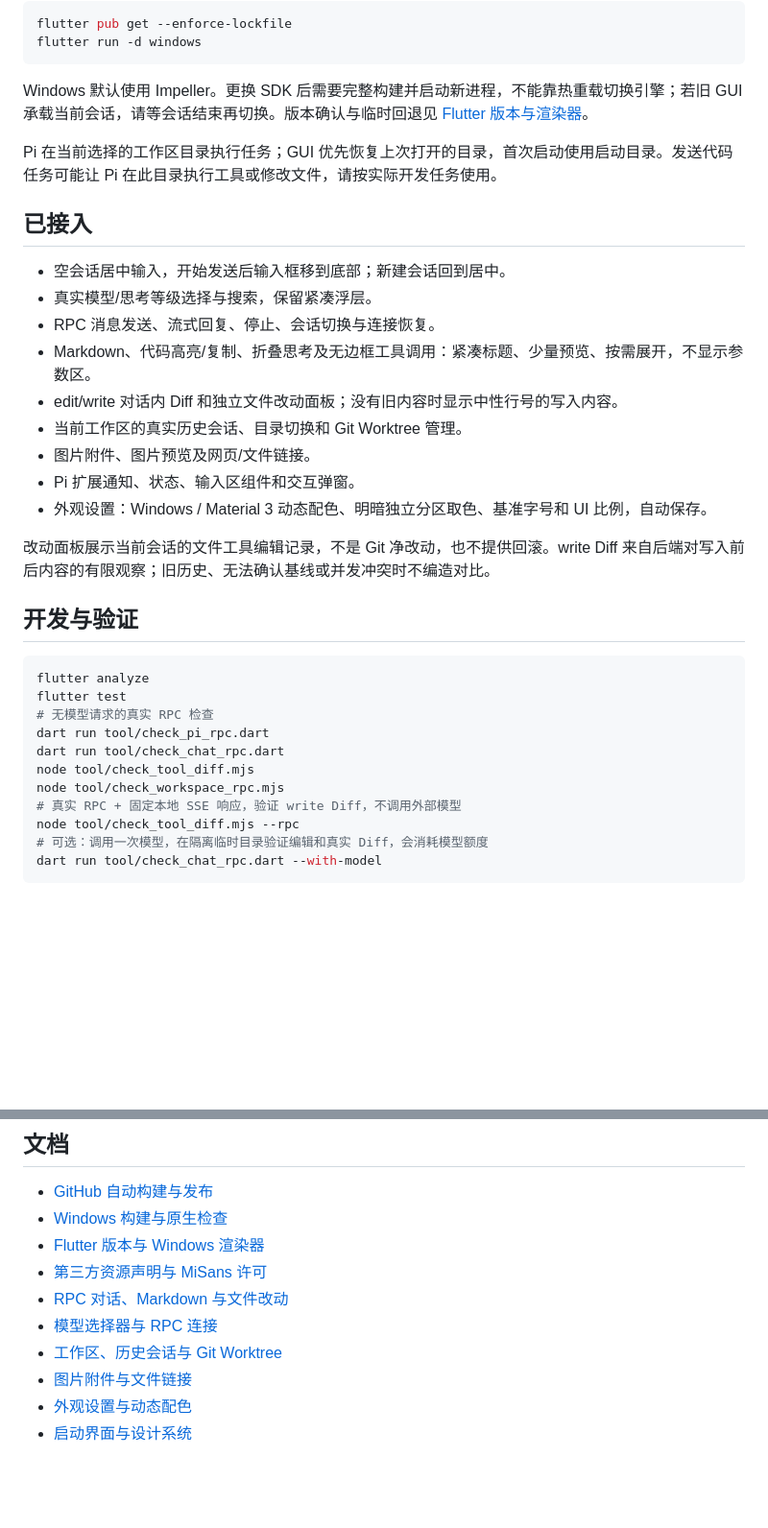
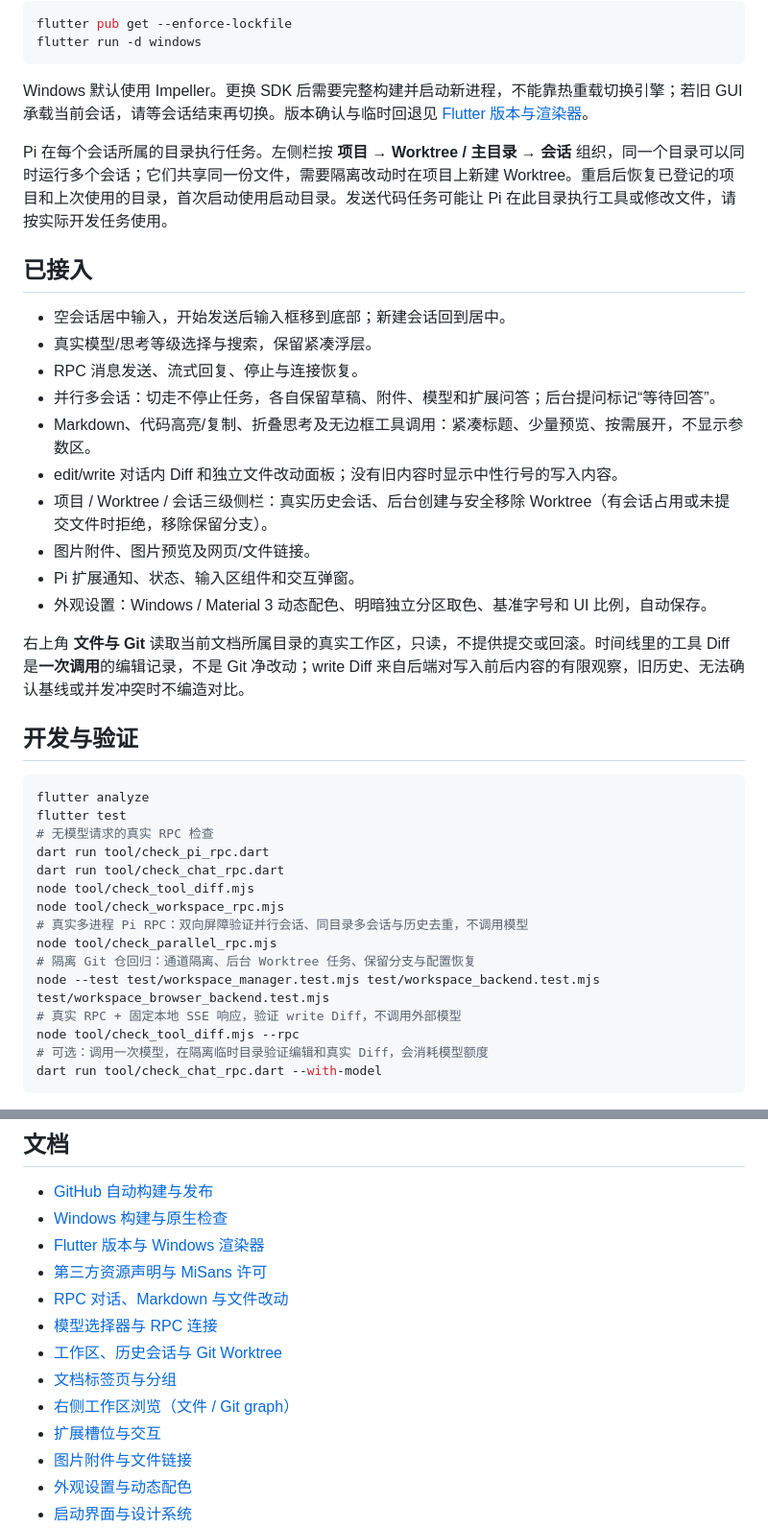
Before and after one commit to saltysalrua/pi-gui-flutter, a Markdown page: README.md, 2 parts joined by grey strips. Shown at 96% size. GitHub-like rendering; blank space fills up the shorter version.

Commit message:
docs: sync README and slot notes with parallel sessions
Update the stale single-workspace wording in README, list the new parallel
probe and Node test commands, and correct the extension slot render width.

```diff
--- a/README.md
+++ b/README.md
@@ -25,21 +25,22 @@ flutter run -d windows
 
 Windows 默认使用 Impeller。更换 SDK 后需要完整构建并启动新进程，不能靠热重载切换引擎；若旧 GUI 承载当前会话，请等会话结束再切换。版本确认与临时回退见 [Flutter 版本与渲染器](docs/flutter_renderer.md)。
 
-Pi 在当前选择的工作区目录执行任务；GUI 优先恢复上次打开的目录，首次启动使用启动目录。发送代码任务可能让 Pi 在此目录执行工具或修改文件，请按实际开发任务使用。
+Pi 在每个会话所属的目录执行任务。左侧栏按 **项目 → Worktree / 主目录 → 会话** 组织，同一个目录可以同时运行多个会话；它们共享同一份文件，需要隔离改动时在项目上新建 Worktree。重启后恢复已登记的项目和上次使用的目录，首次启动使用启动目录。发送代码任务可能让 Pi 在此目录执行工具或修改文件，请按实际开发任务使用。
 
 ## 已接入
 
 - 空会话居中输入，开始发送后输入框移到底部；新建会话回到居中。
 - 真实模型/思考等级选择与搜索，保留紧凑浮层。
-- RPC 消息发送、流式回复、停止、会话切换与连接恢复。
+- RPC 消息发送、流式回复、停止与连接恢复。
+- 并行多会话：切走不停止任务，各自保留草稿、附件、模型和扩展问答；后台提问标记“等待回答”。
 - Markdown、代码高亮/复制、折叠思考及无边框工具调用：紧凑标题、少量预览、按需展开，不显示参数区。
 - edit/write 对话内 Diff 和独立文件改动面板；没有旧内容时显示中性行号的写入内容。
-- 当前工作区的真实历史会话、目录切换和 Git Worktree 管理。
+- 项目 / Worktree / 会话三级侧栏：真实历史会话、后台创建与安全移除 Worktree（有会话占用或未提交文件时拒绝，移除保留分支）。
 - 图片附件、图片预览及网页/文件链接。
 - Pi 扩展通知、状态、输入区组件和交互弹窗。
 - 外观设置：Windows / Material 3 动态配色、明暗独立分区取色、基准字号和 UI 比例，自动保存。
 
-改动面板展示当前会话的文件工具编辑记录，不是 Git 净改动，也不提供回滚。write Diff 来自后端对写入前后内容的有限观察；旧历史、无法确认基线或并发冲突时不编造对比。
+右上角 **文件与 Git** 读取当前文档所属目录的真实工作区，只读，不提供提交或回滚。时间线里的工具 Diff 是**一次调用**的编辑记录，不是 Git 净改动；write Diff 来自后端对写入前后内容的有限观察，旧历史、无法确认基线或并发冲突时不编造对比。
 
 ## 开发与验证
 
@@ -51,6 +52,10 @@ dart run tool/check_pi_rpc.dart
 dart run tool/check_chat_rpc.dart
 node tool/check_tool_diff.mjs
 node tool/check_workspace_rpc.mjs
+# 真实多进程 Pi RPC：双向屏障验证并行会话、同目录多会话与历史去重，不调用模型
+node tool/check_parallel_rpc.mjs
+# 隔离 Git 仓回归：通道隔离、后台 Worktree 任务、保留分支与配置恢复
+node --test test/workspace_manager.test.mjs test/workspace_backend.test.mjs test/workspace_browser_backend.test.mjs
 # 真实 RPC + 固定本地 SSE 响应，验证 write Diff，不调用外部模型
 node tool/check_tool_diff.mjs --rpc
 # 可选：调用一次模型，在隔离临时目录验证编辑和真实 Diff，会消耗模型额度
@@ -72,6 +77,9 @@ dart run tool/check_chat_rpc.dart --with-model
 - [RPC 对话、Markdown 与文件改动](docs/rpc_chat.md)
 - [模型选择器与 RPC 连接](docs/model_picker_rpc.md)
 - [工作区、历史会话与 Git Worktree](docs/workspaces_sessions.md)
+- [文档标签页与分组](docs/document_tabs.md)
+- [右侧工作区浏览（文件 / Git graph）](docs/workspace_browser.md)
+- [扩展槽位与交互](docs/extension_ui_slots.md)
 - [图片附件与文件链接](docs/images_and_links.md)
 - [外观设置与动态配色](docs/appearance_settings.md)
 - [启动界面与设计系统](docs/first_interface_design.md)
```
Also changed, not shown: docs/extension_ui_slots.md (+1 -1 lines).
